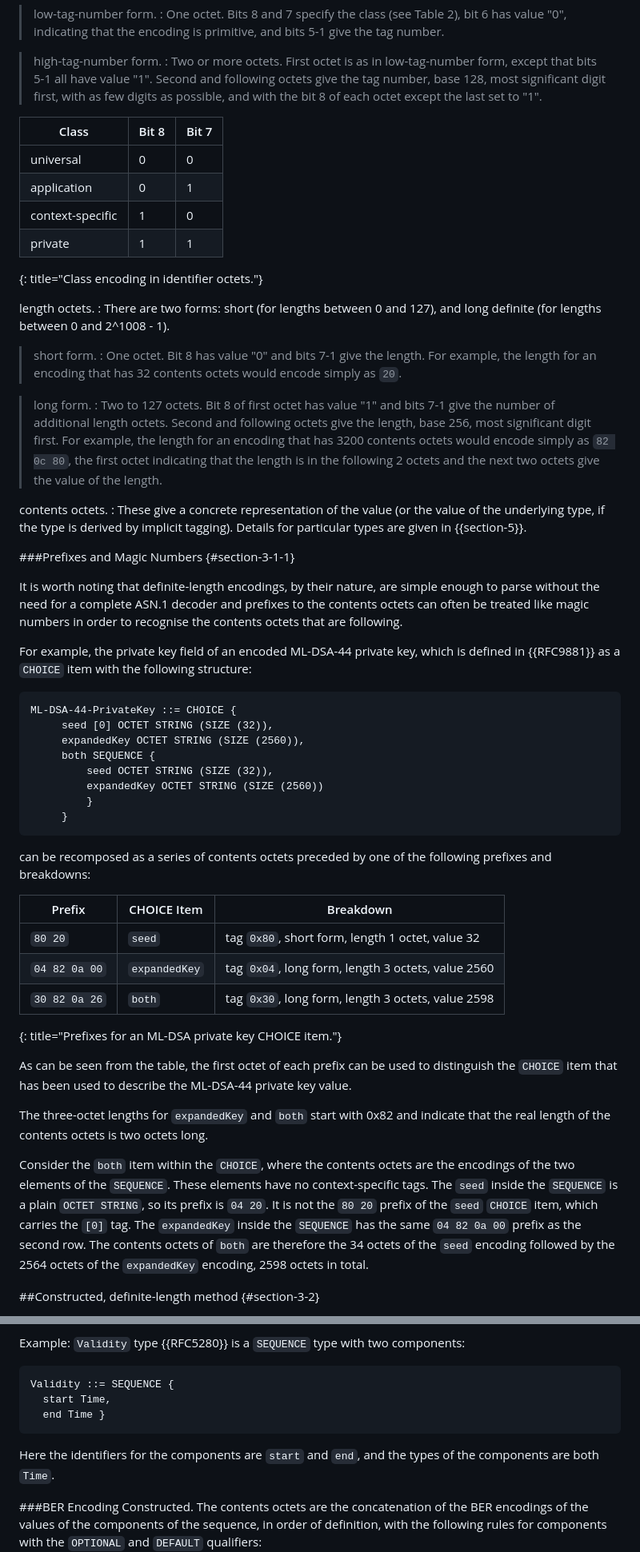
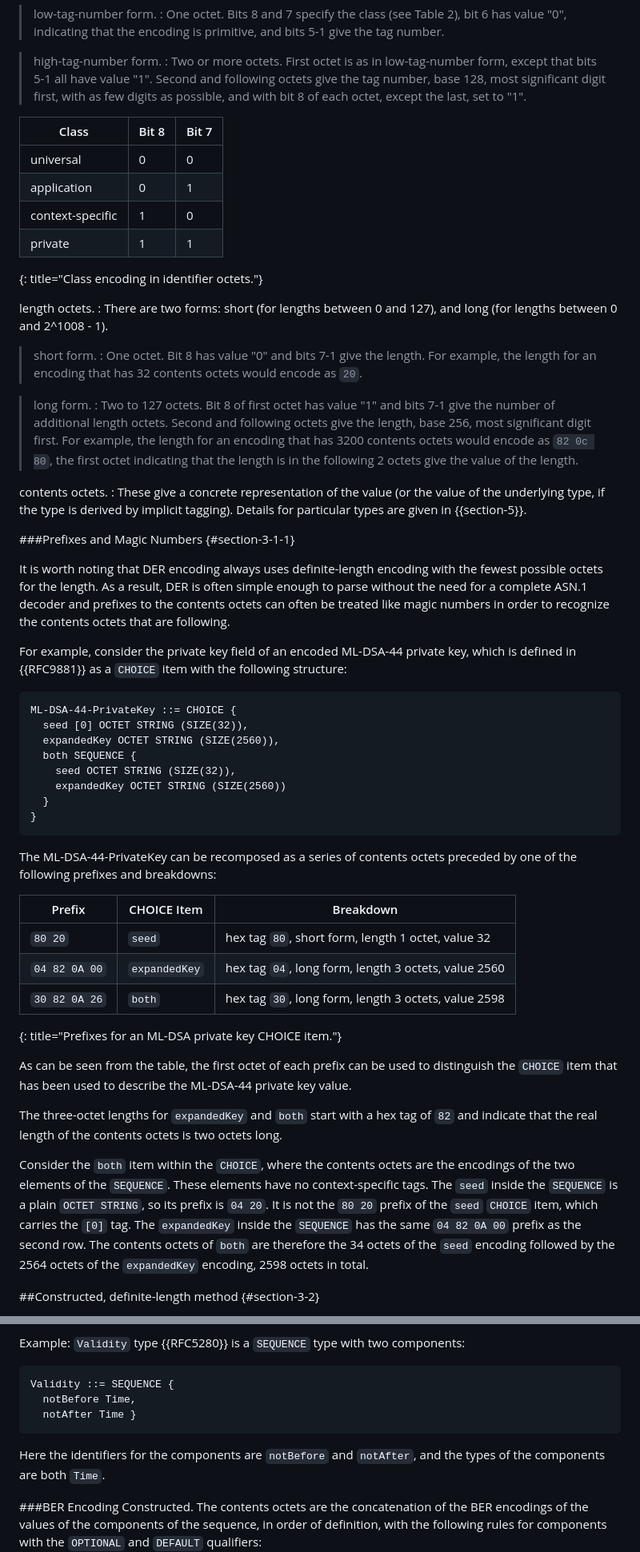
Before and after one commit to CBonnell/draft-housley-asn1-layman-guide, a Markdown page: draft-housley-asn1-layman-guide.md, 2 parts joined by grey strips. Shown at 80% size. Rendered like a GitHub page.

```diff
--- a/draft-housley-asn1-layman-guide.md
+++ b/draft-housley-asn1-layman-guide.md
@@ -568,7 +569,7 @@ is as in low-tag-number form, except that bits 5-1
 all have value "1". Second and following octets
 give the tag number, base 128, most significant
 digit first, with as few digits as possible, and
-with the bit 8 of each octet except the last set
+with bit 8 of each octet, except the last, set
 to "1".
 
 |Class            |Bit 8 |Bit 7 |
@@ -581,13 +582,14 @@ to "1".
 
 length octets.
 : There are two forms: short (for lengths
-between 0 and 127), and long definite (for lengths between 0
+between 0 and 127), and long (for lengths between 0
 and 2^1008 - 1).
 
 > short form.
 : One octet. Bit 8 has value "0" and bits 7-1
-give the length. For example, the length for an encoding that has 32 contents octets would
-encode simply as `20`.
+give the length. For example, the length for an
+encoding that has 32 contents octets would
+encode as `20`.
 
 > long form.
 : Two to 127 octets. Bit 8 of first octet has
@@ -595,9 +597,8 @@ value "1" and bits 7-1 give the number of
 additional length octets. Second and following
 octets give the length, base 256, most significant
 digit first. For example, the length for an encoding that has 3200 contents octets would
-encode simply as `82 0c 80`, the first octet indicating that the length is in the
-following 2 octets and the next two octets give the value of the
-length.
+encode as `82 0c 80`, the first octet indicating that the length is in the
+following 2 octets give the value of the length.
 
 contents octets.
 : These give a concrete representation of the
@@ -607,49 +608,49 @@ are given in {{section-5}}.
 
 ###Prefixes and Magic Numbers {#section-3-1-1}
 
-It is worth noting that definite-length encodings, by their nature, are
+It is worth noting that DER encoding always uses definite-length encoding
+with the fewest possible octets for the length. As a result, DER is often
 simple enough to parse without the need for a complete ASN.1 decoder
 and prefixes to the contents octets can often be treated like magic
-numbers in order to recognise the contents octets that are following.
-
-For example, the private key field of an encoded ML-DSA-44 private key, which is defined in {{RFC9881}} as a `CHOICE` item with the following structure:
+numbers in order to recognize the contents octets that are following.
+
+For example, consider the private key field of an encoded ML-DSA-44 private key,
+which is defined in {{RFC9881}} as a `CHOICE` item with the following structure:
 
 ~~~ asn.1
 ML-DSA-44-PrivateKey ::= CHOICE {
-     seed [0] OCTET STRING (SIZE (32)),
-     expandedKey OCTET STRING (SIZE (2560)),
-     both SEQUENCE {
-         seed OCTET STRING (SIZE (32)),
-         expandedKey OCTET STRING (SIZE (2560))
-         }
-     }
-~~~
-
-can be recomposed as a series of contents octets preceded by one of
-the following prefixes and
-breakdowns:
+  seed [0] OCTET STRING (SIZE(32)),
+  expandedKey OCTET STRING (SIZE(2560)),
+  both SEQUENCE {
+    seed OCTET STRING (SIZE(32)),
+    expandedKey OCTET STRING (SIZE(2560))
+  }
+}
+~~~
+
+The ML-DSA-44-PrivateKey can be recomposed as a series of contents octets
+preceded by one of the following prefixes and breakdowns:
 
 | Prefix        | CHOICE Item  | Breakdown                                |
 |---------------|--------------|------------------------------------------|
-| `80 20`       | `seed`       | tag `0x80`, short form, length 1 octet, value 32 |
-| `04 82 0a 00` | `expandedKey`| tag `0x04`, long form, length 3 octets, value 2560 |
-| `30 82 0a 26` | `both`       | tag `0x30`, long form, length 3 octets, value 2598 |
+| `80 20`       | `seed`       | hex tag `80`, short form, length 1 octet, value 32 |
+| `04 82 0A 00` | `expandedKey`| hex tag `04`, long form, length 3 octets, value 2560 |
+| `30 82 0A 26` | `both`       | hex tag `30`, long form, length 3 octets, value 2598 |
 {: title="Prefixes for an ML-DSA private key CHOICE item."}
 
 As can be seen from the table, the first octet of each prefix can be
 used to distinguish the `CHOICE` item that has been used to describe the
 ML-DSA-44 private key value.
 
-The three-octet lengths for `expandedKey` and `both` start with 0x82
-and indicate that the real length of the contents octets is two
-octets long.
+The three-octet lengths for `expandedKey` and `both` start with a hex tag of `82`
+and indicate that the real length of the contents octets is two octets long.
 
 Consider the `both` item within the `CHOICE`, where the contents octets
 are the encodings of the two elements of the `SEQUENCE`. These elements have no
 context-specific tags. The `seed` inside the `SEQUENCE` is a plain
 `OCTET STRING`, so its prefix is `04 20`. It is not
 the `80 20` prefix of the `seed` `CHOICE` item, which carries the `[0]`
-tag. The `expandedKey` inside the `SEQUENCE` has the same `04 82 0a 00`
+tag. The `expandedKey` inside the `SEQUENCE` has the same `04 82 0A 00`
 prefix as the second row. The contents octets of `both` are therefore
 the 34 octets of the `seed` encoding followed by the 2564 octets of the
 `expandedKey` encoding, 2598 octets in total.
@@ -1694,11 +1695,11 @@ components:
 
 ~~~ asn.1
 Validity ::= SEQUENCE {
-  start Time,
-  end Time }
-~~~
-
-Here the identifiers for the components are `start` and `end`,
+  notBefore Time,
+  notAfter Time }
+~~~
+
+Here the identifiers for the components are `notBefore` and `notAfter`,
 and the types of the components are both `Time`.
 
 ###BER Encoding
```
Also changed, not shown: other parts of draft-housley-asn1-layman-guide.md (+247 -229 lines).
